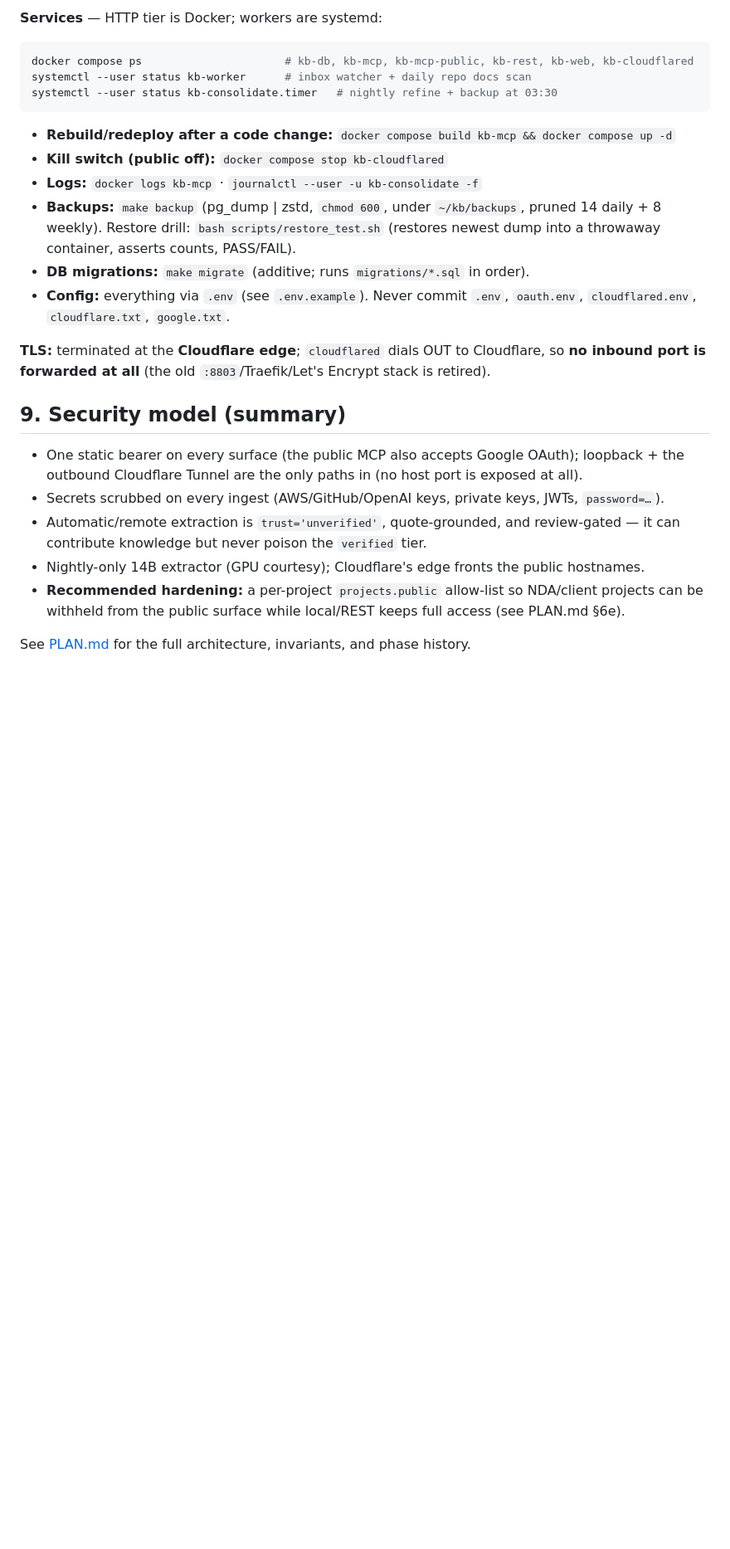
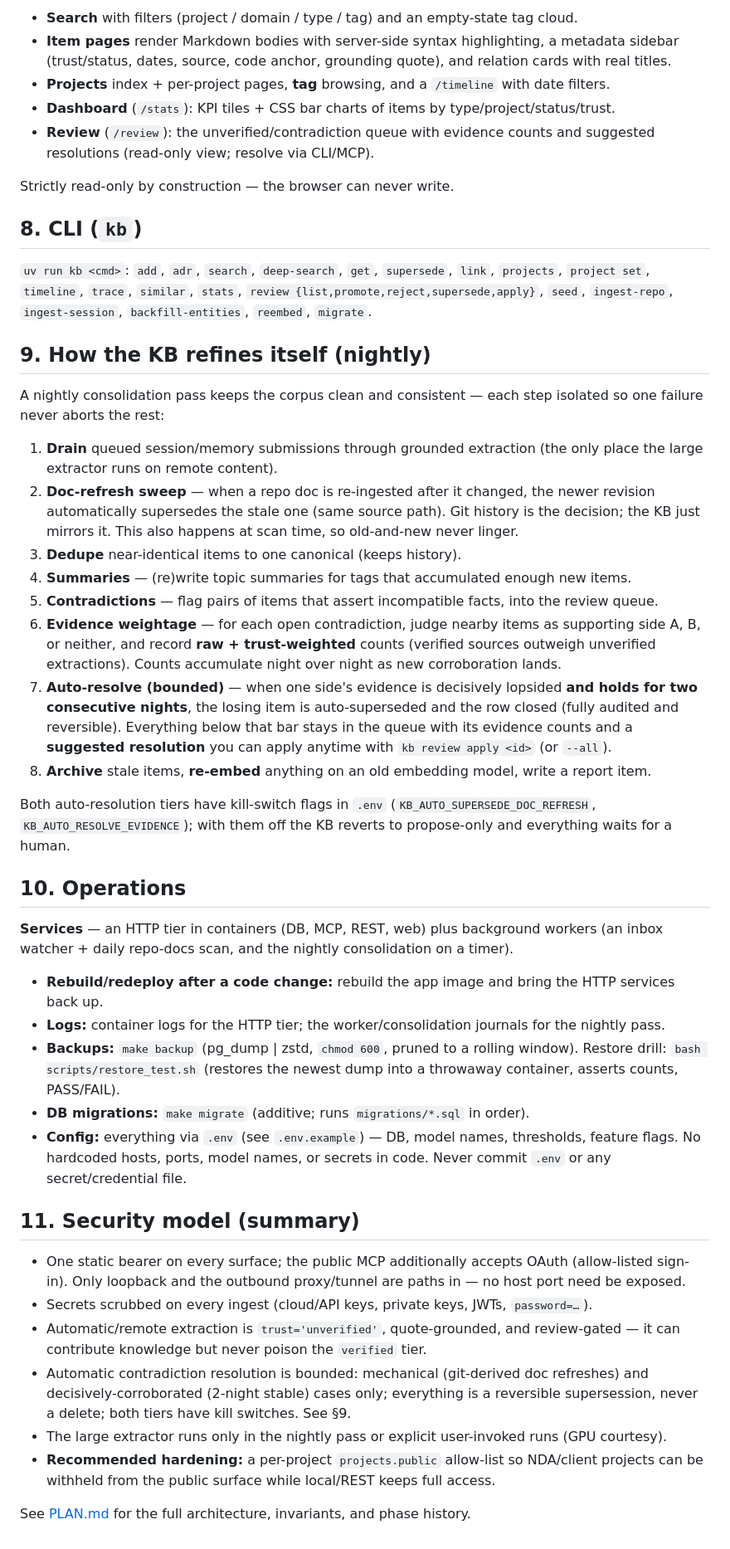
Before and after one commit to n3rd-bugs/knowledge-vault, a Markdown page: README.md, the part around one of its changes. Shown at 83% size. GitHub-like rendering; blank space fills up the shorter version.

````diff
--- a/README.md
+++ b/README.md
@@ -120,32 +148,75 @@ timeline, `/trace/{id}`, `/similar/{id}`, `/stats`. Strictly read-only — no wr
 
-**Services** — HTTP tier is Docker; workers are systemd:
-```bash
-docker compose ps                      # kb-db, kb-mcp, kb-mcp-public, kb-rest, kb-web, kb-cloudflared
-systemctl --user status kb-worker      # inbox watcher + daily repo docs scan
-systemctl --user status kb-consolidate.timer   # nightly refine + backup at 03:30
-```
-- **Rebuild/redeploy after a code change:** `docker compose build kb-mcp && docker compose up -d`
-- **Kill switch (public off):** `docker compose stop kb-cloudflared`
-- **Logs:** `docker logs kb-mcp` · `journalctl --user -u kb-consolidate -f`
-- **Backups:** `make backup` (pg_dump | zstd, `chmod 600`, under `~/kb/backups`, pruned 14 daily +
-  8 weekly). Restore drill: `bash scripts/restore_test.sh` (restores newest dump into a throwaway
-  container, asserts counts, PASS/FAIL).
+- **Search** with filters (project / domain / type / tag) and an empty-state tag cloud.
+- **Item pages** render Markdown bodies with server-side syntax highlighting, a metadata sidebar
+  (trust/status, dates, source, code anchor, grounding quote), and relation cards with real titles.
+- **Projects** index + per-project pages, **tag** browsing, and a `/timeline` with date filters.
+- **Dashboard** (`/stats`): KPI tiles + CSS bar charts of items by type/project/status/trust.
+- **Review** (`/review`): the unverified/contradiction queue with evidence counts and suggested
+  resolutions (read-only view; resolve via CLI/MCP).
+
+Strictly read-only by construction — the browser can never write.
+
+## 8. CLI (`kb`)
+
+`uv run kb <cmd>`:
+`add`, `adr`, `search`, `deep-search`, `get`, `supersede`, `link`, `projects`, `project set`,
+`timeline`, `trace`, `similar`, `stats`,
+`review {list,promote,reject,supersede,apply}`, `seed`, `ingest-repo`, `ingest-session`,
+`backfill-entities`, `reembed`, `migrate`.
+
+## 9. How the KB refines itself (nightly)
+
+A nightly consolidation pass keeps the corpus clean and consistent — each step isolated so one
+failure never aborts the rest:
+
+1. **Drain** queued session/memory submissions through grounded extraction (the only place the large
+   extractor runs on remote content).
+2. **Doc-refresh sweep** — when a repo doc is re-ingested after it changed, the newer revision
+   automatically supersedes the stale one (same source path). Git history is the decision; the KB
+   just mirrors it. This also happens at scan time, so old-and-new never linger.
+3. **Dedupe** near-identical items to one canonical (keeps history).
+4. **Summaries** — (re)write topic summaries for tags that accumulated enough new items.
+5. **Contradictions** — flag pairs of items that assert incompatible facts, into the review queue.
+6. **Evidence weightage** — for each open contradiction, judge nearby items as supporting side A, B,
+   or neither, and record **raw + trust-weighted** counts (verified sources outweigh unverified
+   extractions). Counts accumulate night over night as new corroboration lands.
+7. **Auto-resolve (bounded)** — when one side's evidence is decisively lopsided **and holds for two
+   consecutive nights**, the losing item is auto-superseded and the row closed (fully audited and
+   reversible). Everything below that bar stays in the queue with its evidence counts and a
+   **suggested resolution** you can apply anytime with `kb review apply <id>` (or `--all`).
+8. **Archive** stale items, **re-embed** anything on an old embedding model, write a report item.
+
+Both auto-resolution tiers have kill-switch flags in `.env`
+(`KB_AUTO_SUPERSEDE_DOC_REFRESH`, `KB_AUTO_RESOLVE_EVIDENCE`); with them off the KB reverts to
+propose-only and everything waits for a human.
+
+## 10. Operations
+
+**Services** — an HTTP tier in containers (DB, MCP, REST, web) plus background workers (an inbox
+watcher + daily repo-docs scan, and the nightly consolidation on a timer).
+
+- **Rebuild/redeploy after a code change:** rebuild the app image and bring the HTTP services back up.
+- **Logs:** container logs for the HTTP tier; the worker/consolidation journals for the nightly pass.
+- **Backups:** `make backup` (pg_dump | zstd, `chmod 600`, pruned to a rolling window). Restore
+  drill: `bash scripts/restore_test.sh` (restores the newest dump into a throwaway container, asserts
+  counts, PASS/FAIL).
 - **DB migrations:** `make migrate` (additive; runs `migrations/*.sql` in order).
-- **Config:** everything via `.env` (see `.env.example`). Never commit `.env`, `oauth.env`, `cloudflared.env`,
-  `cloudflare.txt`, `google.txt`.
+- **Config:** everything via `.env` (see `.env.example`) — DB, model names, thresholds, feature
+  flags. No hardcoded hosts, ports, model names, or secrets in code. Never commit `.env` or any
+  secret/credential file.
 
-**TLS:** terminated at the **Cloudflare edge**; `cloudflared` dials OUT to Cloudflare, so **no
-inbound port is forwarded at all** (the old `:8803`/Traefik/Let's Encrypt stack is retired).
+## 11. Security model (summary)
 
-## 9. Security model (summary)
-
-- One static bearer on every surface (the public MCP also accepts Google OAuth); loopback + the
-  outbound Cloudflare Tunnel are the only paths in (no host port is exposed at all).
-- Secrets scrubbed on every ingest (AWS/GitHub/OpenAI keys, private keys, JWTs, `password=…`).
+- One static bearer on every surface; the public MCP additionally accepts OAuth (allow-listed
+  sign-in). Only loopback and the outbound proxy/tunnel are paths in — no host port need be exposed.
+- Secrets scrubbed on every ingest (cloud/API keys, private keys, JWTs, `password=…`).
 - Automatic/remote extraction is `trust='unverified'`, quote-grounded, and review-gated — it can
   contribute knowledge but never poison the `verified` tier.
-- Nightly-only 14B extractor (GPU courtesy); Cloudflare's edge fronts the public hostnames.
-- **Recommended hardening:** a per-project `projects.public` allow-list so NDA/client projects can
-  be withheld from the public surface while local/REST keeps full access (see PLAN.md §6e).
+- Automatic contradiction resolution is bounded: mechanical (git-derived doc refreshes) and
+  decisively-corroborated (2-night stable) cases only; everything is a reversible supersession, never
+  a delete; both tiers have kill switches. See §9.
+- The large extractor runs only in the nightly pass or explicit user-invoked runs (GPU courtesy).
+- **Recommended hardening:** a per-project `projects.public` allow-list so NDA/client projects can be
+  withheld from the public surface while local/REST keeps full access.
 
 See [PLAN.md](PLAN.md) for the full architecture, invariants, and phase history.
````
Also changed, not shown: other parts of README.md (+87 -59 lines).
